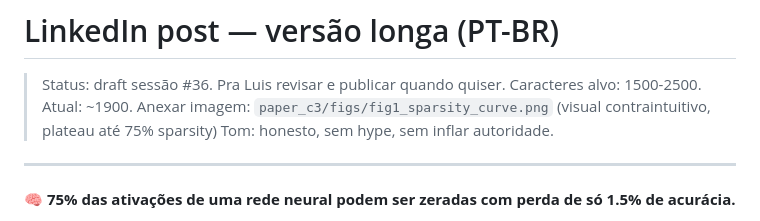
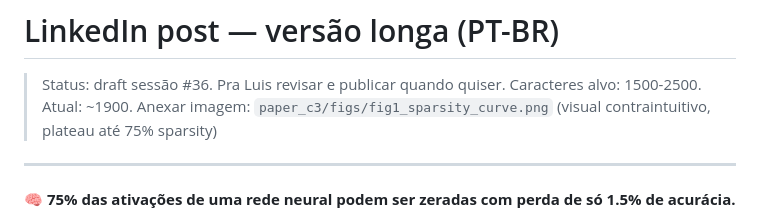
Before and after one commit to luisroberto0/project-hebb, a Markdown page: paper_c3/linkedin_post.md, the part around the change. Rendered like a GitHub page.

```diff
--- a/paper_c3/linkedin_post.md
+++ b/paper_c3/linkedin_post.md
@@ -3,7 +3,6 @@
 > Status: draft sessão #36. Pra Luis revisar e publicar quando quiser.
 > Caracteres alvo: 1500-2500. Atual: ~1900.
 > Anexar imagem: `paper_c3/figs/fig1_sparsity_curve.png` (visual contraintuitivo, plateau até 75% sparsity)
-> Tom: honesto, sem hype, sem inflar autoridade.
 
 ---
 
```
